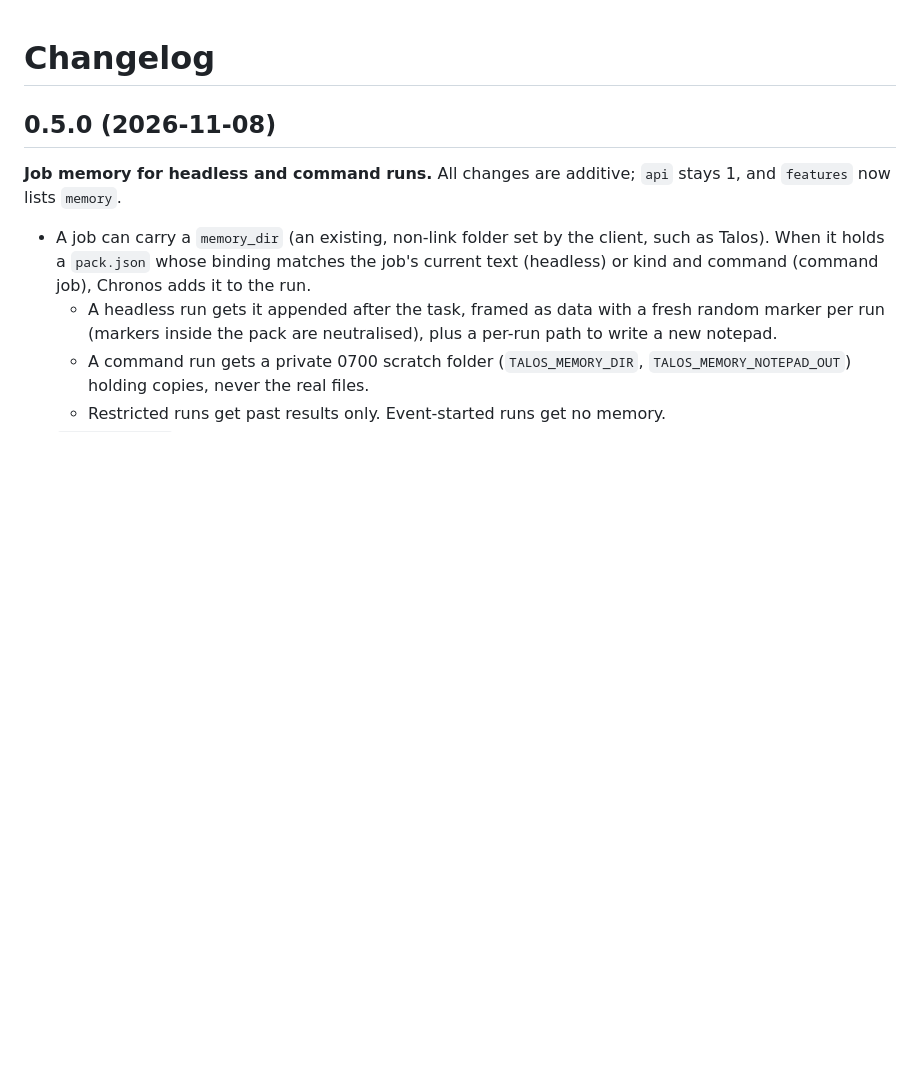
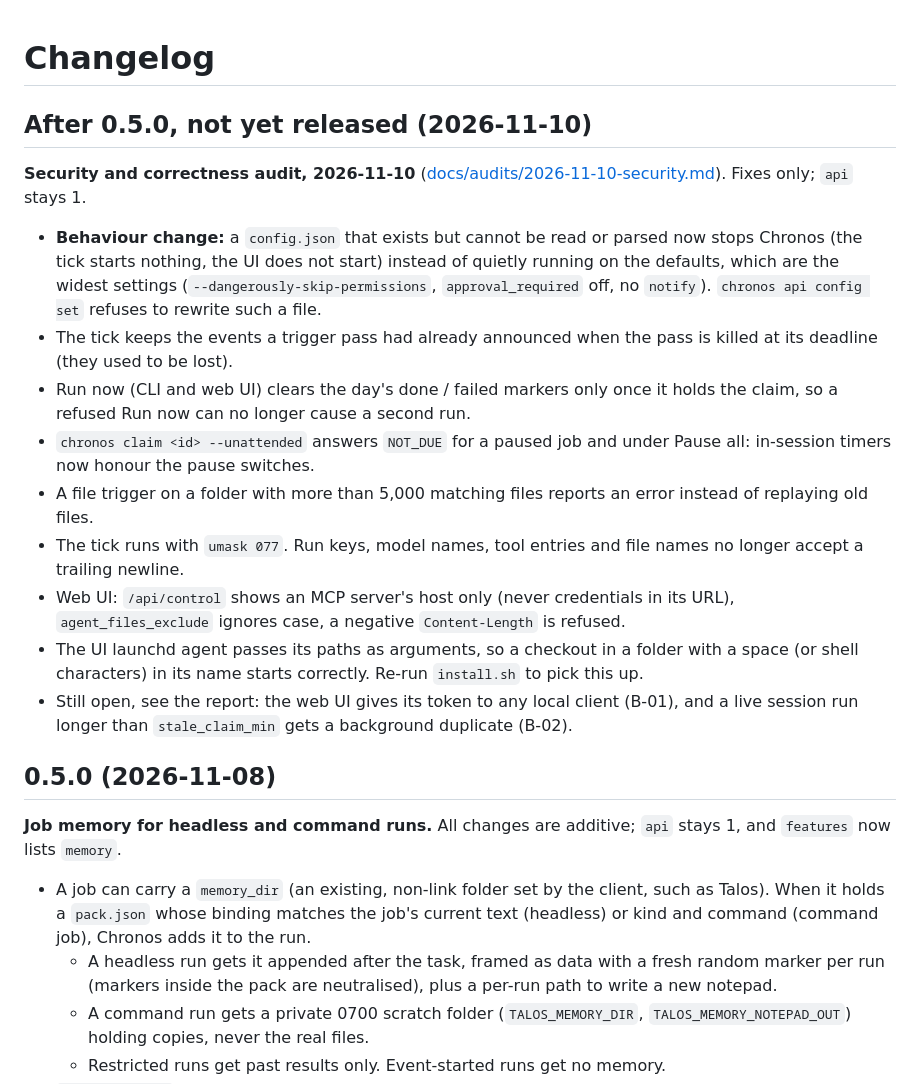
Before and after one commit to treynortetik-creator/chronos, a Markdown page: CHANGELOG.md, the part around the change. GitHub-like rendering; blank space fills up the shorter version.

```diff
--- a/CHANGELOG.md
+++ b/CHANGELOG.md
@@ -1,4 +1,18 @@
 # Changelog
+
+## After 0.5.0, not yet released (2026-11-10)
+
+**Security and correctness audit, 2026-11-10** ([docs/audits/2026-11-10-security.md](docs/audits/2026-11-10-security.md)). Fixes only; `api` stays 1.
+- **Behaviour change:** a `config.json` that exists but cannot be read or parsed now stops Chronos (the tick starts nothing, the UI does not start) instead of
+  quietly running on the defaults, which are the widest settings (`--dangerously-skip-permissions`, `approval_required` off, no `notify`). `chronos api config set` refuses to rewrite such a file.
+- The tick keeps the events a trigger pass had already announced when the pass is killed at its deadline (they used to be lost).
+- Run now (CLI and web UI) clears the day's done / failed markers only once it holds the claim, so a refused Run now can no longer cause a second run.
+- `chronos claim <id> --unattended` answers `NOT_DUE` for a paused job and under Pause all: in-session timers now honour the pause switches.
+- A file trigger on a folder with more than 5,000 matching files reports an error instead of replaying old files.
+- The tick runs with `umask 077`. Run keys, model names, tool entries and file names no longer accept a trailing newline.
+- Web UI: `/api/control` shows an MCP server's host only (never credentials in its URL), `agent_files_exclude` ignores case, a negative `Content-Length` is refused.
+- The UI launchd agent passes its paths as arguments, so a checkout in a folder with a space (or shell characters) in its name starts correctly. Re-run `install.sh` to pick this up.
+- Still open, see the report: the web UI gives its token to any local client (B-01), and a live session run longer than `stale_claim_min` gets a background duplicate (B-02).
 
 ## 0.5.0 (2026-11-08)
 
```
Also changed, not shown: README.md (+3 -1 lines), docs/audits/2026-11-10-security.md (added, +255 -0 lines).
